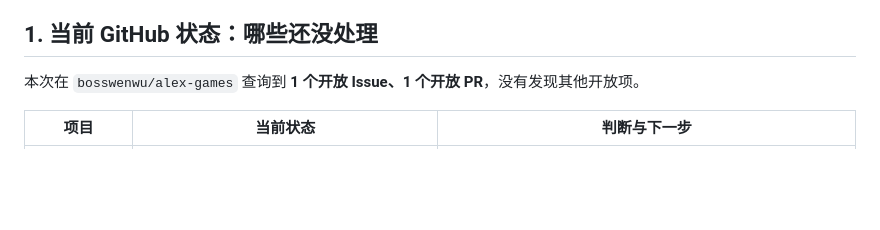
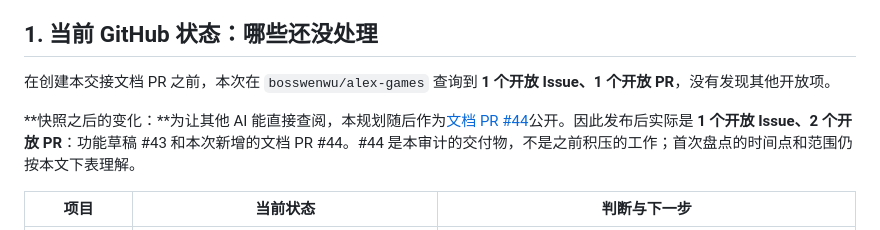
Before and after one commit to bosswenwu/alex-games, a Markdown page: docs/SANDSEA-ROADMAP-HANDOFF-2026-09-29.md, the part around the change. Rendered like a GitHub page; blank space fills up the shorter version.

Commit message:
docs(sandsea): clarify handoff PR snapshot

```diff
--- a/docs/SANDSEA-ROADMAP-HANDOFF-2026-09-29.md
+++ b/docs/SANDSEA-ROADMAP-HANDOFF-2026-09-29.md
@@ -6,7 +6,9 @@
 
 ## 1. 当前 GitHub 状态：哪些还没处理
 
-本次在 `bosswenwu/alex-games` 查询到 **1 个开放 Issue、1 个开放 PR**，没有发现其他开放项。
+在创建本交接文档 PR 之前，本次在 `bosswenwu/alex-games` 查询到 **1 个开放 Issue、1 个开放 PR**，没有发现其他开放项。
+
+**快照之后的变化：**为让其他 AI 能直接查阅，本规划随后作为[文档 PR #44](https://github.com/bosswenwu/alex-games/pull/44)公开。因此发布后实际是 **1 个开放 Issue、2 个开放 PR**：功能草稿 #43 和本次新增的文档 PR #44。#44 是本审计的交付物，不是之前积压的工作；首次盘点的时间点和范围仍按本文下表理解。
 
 | 项目 | 当前状态 | 判断与下一步 |
 |---|---|---|
```
